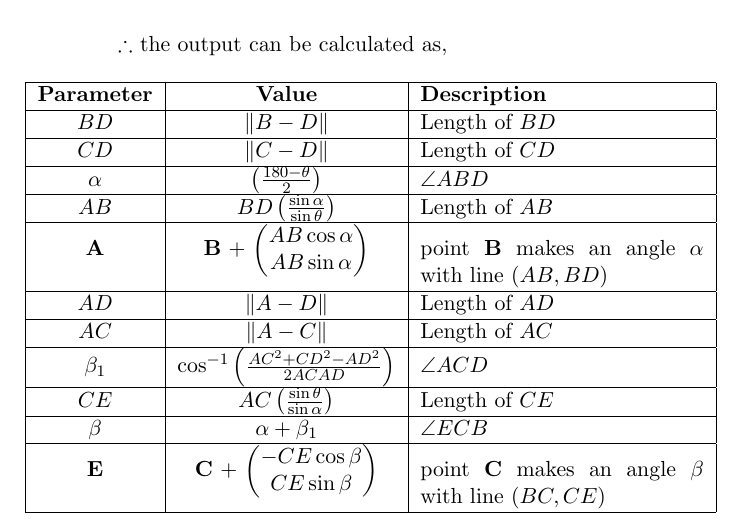
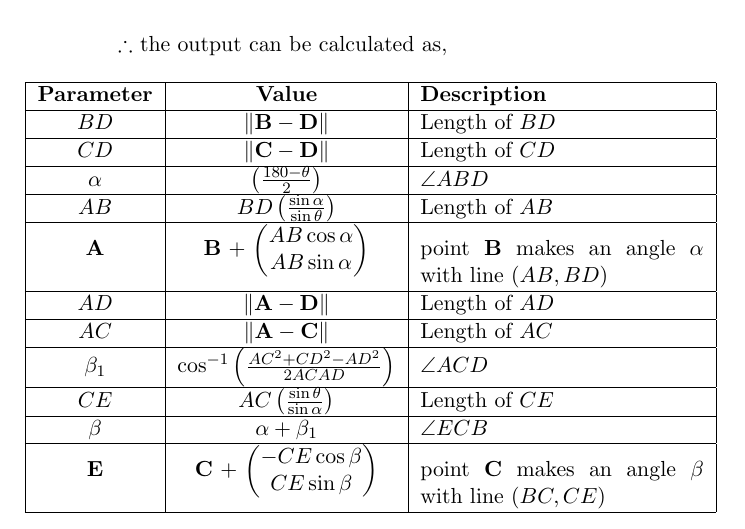
Before and after one commit to Padidapu-Bhargav/Module_2-Math, a LaTeX document (Math_computing/main.tex, which reads Math_computing/Tables/table_2.tex): part of page 2 of 3, cut so that both start at the same text. Compiled offline with pdfLaTeX.

Commit message:
Add files via upload

```diff
--- a/Math_computing/Tables/table_2.tex
+++ b/Math_computing/Tables/table_2.tex
@@ -2,9 +2,9 @@
 \hline
 \textbf{Parameter} & \textbf{Value} & \textbf{Description} \\
 \hline
-	$BD$ & $\norm{B-D}$ & Length of $BD$ \\
+	$BD$ & $\norm{\vec{B-D}}$ & Length of $BD$ \\
 \hline
-	$CD$ & $\norm{C-D}$ & Length of $CD$ \\
+	$CD$ & $\norm{\vec{C-D}}$ & Length of $CD$ \\
 \hline
 	$\alpha$ & $\brak{\frac{180 - \theta}{2}}$ & $\angle ABD$ \\
 \hline
```
Also changed, not shown: Math_computing/Tables/table_2.tex (4 more changed lines).
